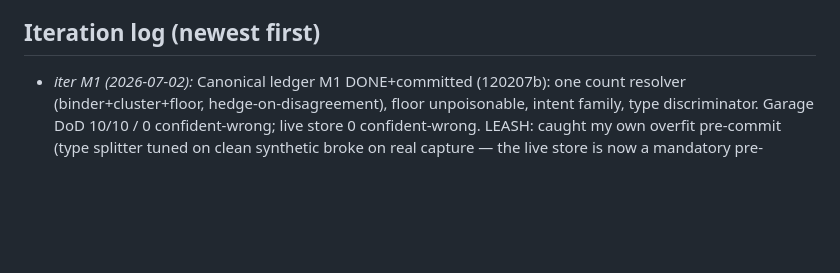
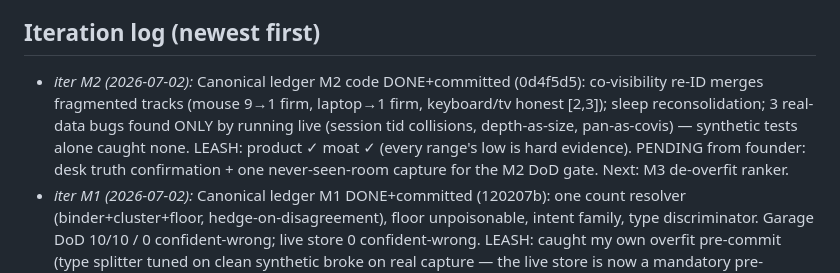
Before and after one commit to zer00318/soma, a Markdown page: ops/LOOP_LEASH.md, the part around the change. GitHub-like rendering; blank space fills up the shorter version.

Commit message:
ledger: M2 checked off (code complete; DoD remainder = founder verification + 2nd capture)
Co-Authored-By: Claude Fable 5 <noreply@anthropic.com>

```diff
--- a/ops/LOOP_LEASH.md
+++ b/ops/LOOP_LEASH.md
@@ -37,6 +37,12 @@ A **working prototype** that feels like *magic — "it remembers everything"*
 - Failing #6 → move the heavy compute to a background gemma job; keep my turn light.
 
 ## Iteration log (newest first)
+- _iter M2 (2026-07-02):_ Canonical ledger M2 code DONE+committed (0d4f5d5): co-visibility
+  re-ID merges fragmented tracks (mouse 9→1 firm, laptop→1 firm, keyboard/tv honest [2,3]);
+  sleep reconsolidation; 3 real-data bugs found ONLY by running live (session tid collisions,
+  depth-as-size, pan-as-covis) — synthetic tests alone caught none. LEASH: product ✓ moat ✓
+  (every range's low is hard evidence). PENDING from founder: desk truth confirmation +
+  one never-seen-room capture for the M2 DoD gate. Next: M3 de-overfit ranker.
 - _iter M1 (2026-07-02):_ Canonical ledger M1 DONE+committed (120207b): one count resolver
   (binder+cluster+floor, hedge-on-disagreement), floor unpoisonable, intent family, type
   discriminator. Garage DoD 10/10 / 0 confident-wrong; live store 0 confident-wrong. LEASH:
```
Also changed, not shown: ops/CANONICAL_SPEC.md (+12 -6 lines).
